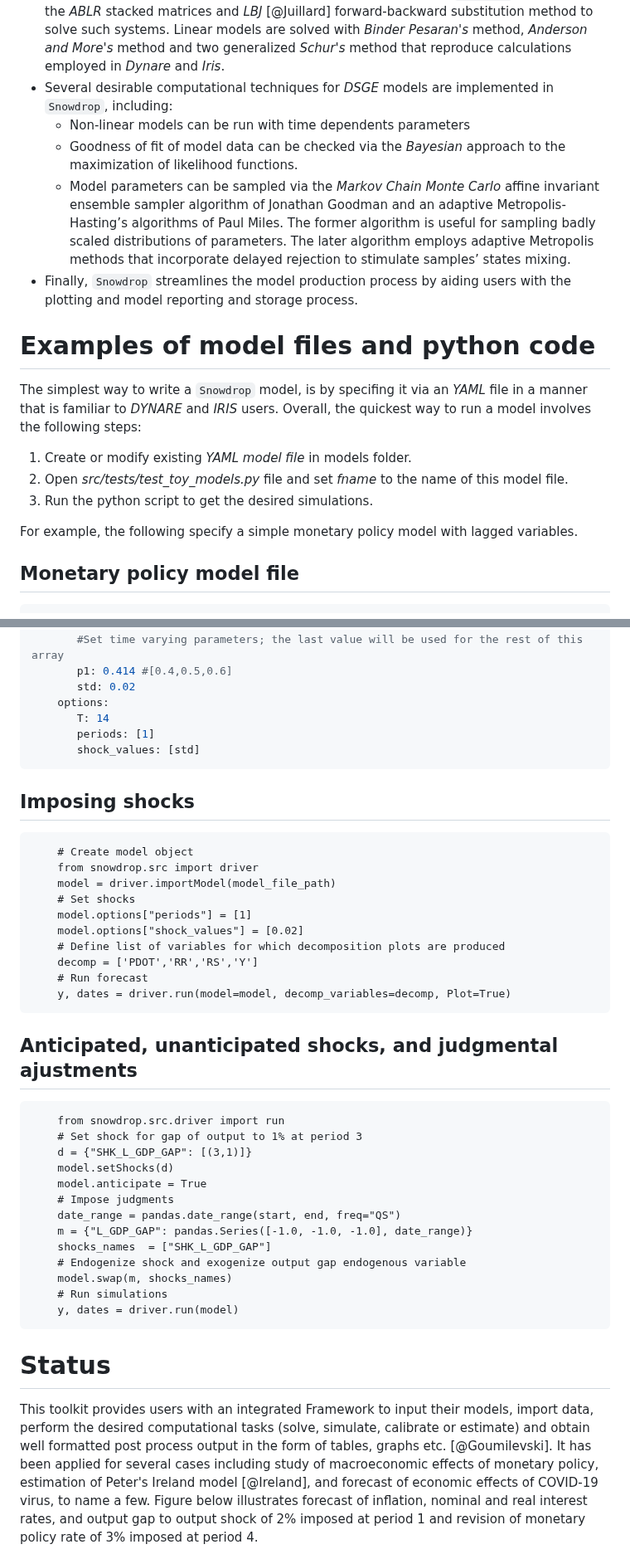
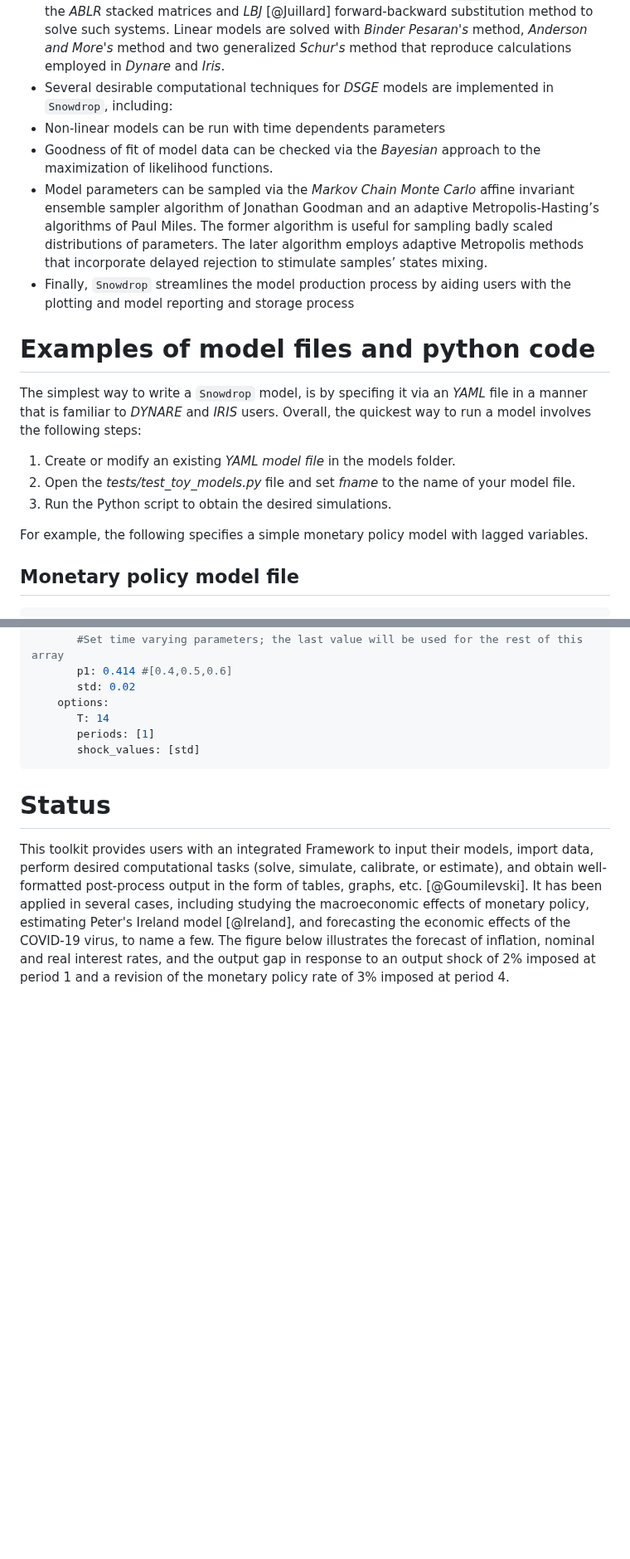
Before and after one commit to gumilevskij/Framework, a Markdown page: joss_submission/paper.md, 2 parts joined by grey strips. Shown at 83% size. GitHub-like rendering; blank space fills up the shorter version.

````diff
--- a/joss_submission/paper.md
+++ b/joss_submission/paper.md
@@ -56,24 +36,21 @@ Framework, built entirely on Python, is intended to fill that void.
 - `Snowdrop` models can be written in user-friendly *YAML* format, pure Python scripts, or in a combination of both.
 - Non-linear equations are solved iteratively via Newton's method. `Snowdrop` implements the *ABLR* stacked matrices and *LBJ* [@Juillard] forward-backward substitution method to solve such systems.  Linear models are solved with *Binder Pesaran's* method, *Anderson and More's* method and two generalized *Schur's* method that reproduce calculations employed in *Dynare* and *Iris*.
 - Several desirable computational techniques for *DSGE* models are implemented in `Snowdrop`, including:
-  - Non-linear models can be run with time dependents parameters
-  - Goodness of fit of model data can be checked via the *Bayesian* approach to the maximization of likelihood functions.
-  - Model parameters can be sampled via the *Markov Chain Monte Carlo* affine invariant ensemble sampler algorithm of Jonathan Goodman and an adaptive Metropolis-Hasting’s algorithms of Paul Miles. The former algorithm is useful for sampling badly scaled distributions of parameters. The later algorithm employs adaptive Metropolis
-    methods that incorporate delayed rejection to stimulate samples’ states mixing.
-- Finally, `Snowdrop` streamlines the model production process by aiding users with the plotting and model reporting and storage process.
-
+- Non-linear models can be run with time dependents parameters
+- Goodness of fit of model data can be checked via the *Bayesian* approach to the maximization of likelihood functions.
+- Model parameters can be sampled via the *Markov Chain Monte Carlo* affine invariant ensemble sampler algorithm of Jonathan Goodman and an adaptive Metropolis-Hasting’s algorithms of Paul Miles. The former algorithm is useful for sampling badly scaled distributions of parameters. The later algorithm employs adaptive Metropolis methods that incorporate delayed rejection to stimulate samples’ states mixing.
+- Finally, `Snowdrop` streamlines the model production process by aiding users with the plotting and model reporting and storage process
 
 # Examples of model files and python code
 
-The simplest way to write a `Snowdrop` model, is by specifing it via an *YAML* file
-in a manner that is familiar to *DYNARE* and *IRIS* users. Overall, the quickest
+The simplest way to write a `Snowdrop` model, is by specifing it via an *YAML* file in a manner that is familiar to *DYNARE* and *IRIS* users. Overall, the quickest
 way to run a model involves the following steps:
 
-1. Create or modify existing *YAML model file* in models folder.
-2. Open *src/tests/test_toy_models.py* file and set *fname* to the name of this model file.
-3. Run the python script to get the desired simulations.
+1. Create or modify an existing *YAML model file* in the models folder.
+2. Open the *tests/test_toy_models.py* file and set *fname* to the name of your model file.
+3. Run the Python script to obtain the desired simulations.
 
-For example, the following specify a simple monetary policy model with lagged variables.
+For example, the following specifies a simple monetary policy model with lagged variables.
 
 ## Monetary policy model file
 
@@ -101,44 +78,9 @@ For example, the following specify a simple monetary policy model with lagged va
        shock_values: [std]
 ```
 
-## Imposing shocks
-
-```text
-    # Create model object
-    from snowdrop.src import driver
-    model = driver.importModel(model_file_path)
-    # Set shocks
-    model.options["periods"] = [1]
-    model.options["shock_values"] = [0.02]
-    # Define list of variables for which decomposition plots are produced
-    decomp = ['PDOT','RR','RS','Y']
-    # Run forecast
-    y, dates = driver.run(model=model, decomp_variables=decomp, Plot=True)
-```
-
-## Anticipated, unanticipated shocks, and judgmental ajustments
-
-```text
-    from snowdrop.src.driver import run
-    # Set shock for gap of output to 1% at period 3
-    d = {"SHK_L_GDP_GAP": [(3,1)]}
-    model.setShocks(d)
-    model.anticipate = True
-    # Impose judgments
-    date_range = pandas.date_range(start, end, freq="QS")
-    m = {"L_GDP_GAP": pandas.Series([-1.0, -1.0, -1.0], date_range)}
-    shocks_names  = ["SHK_L_GDP_GAP"]
-    # Endogenize shock and exogenize output gap endogenous variable
-    model.swap(m, shocks_names)
-    # Run simulations
-    y, dates = driver.run(model)
-```
-
 # Status
 
-This toolkit provides users with an integrated Framework to input their models, import data, perform the  desired
-computational tasks (solve, simulate,  calibrate or estimate) and obtain well formatted post process output in the form
-of tables, graphs etc. [@Goumilevski]. It has been applied for several cases including study of macroeconomic effects of monetary policy, estimation of Peter's Ireland model [@Ireland], and forecast of economic effects of COVID-19 virus, to name a few.  Figure below illustrates forecast of inflation, nominal and real interest rates, and output gap to output shock of 2% imposed at period 1 and revision of monetary policy rate of 3% imposed at period 4.
+This toolkit provides users with an integrated Framework to input their models, import data, perform desired computational tasks (solve, simulate, calibrate, or estimate), and obtain well-formatted post-process output in the form of tables, graphs, etc. [@Goumilevski]. It has been applied in several cases, including studying the macroeconomic effects of monetary policy, estimating Peter's Ireland model [@Ireland], and forecasting the economic effects of the COVID-19 virus, to name a few. The figure below illustrates the forecast of inflation, nominal and real interest rates, and the output gap in response to an output shock of 2% imposed at period 1 and a revision of the monetary policy rate of 3% imposed at period 4.
 
 ![Monetary Policy Example\label{fig:1}](Decomposition.png)
 
````
Also changed, not shown: other parts of joss_submission/paper.md (+8 -29 lines).
